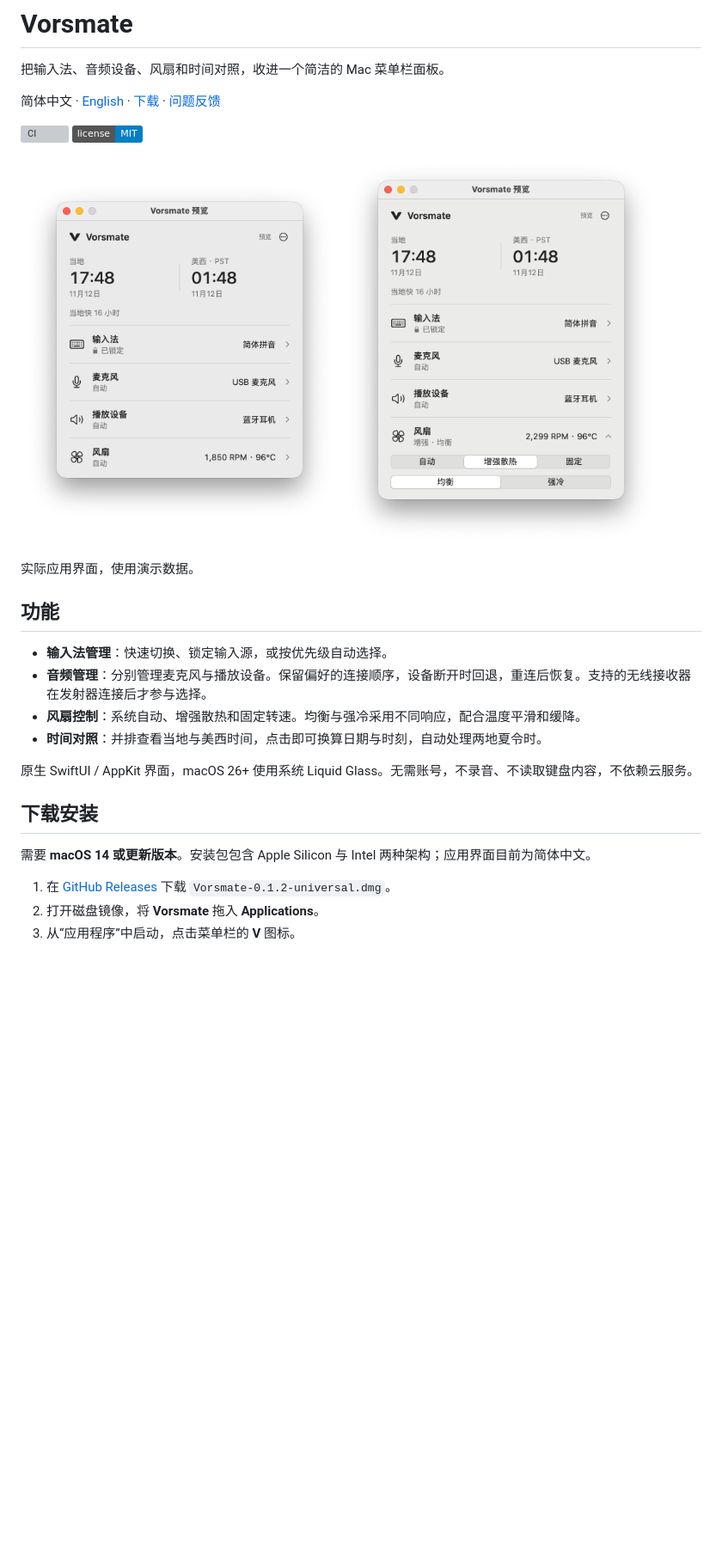
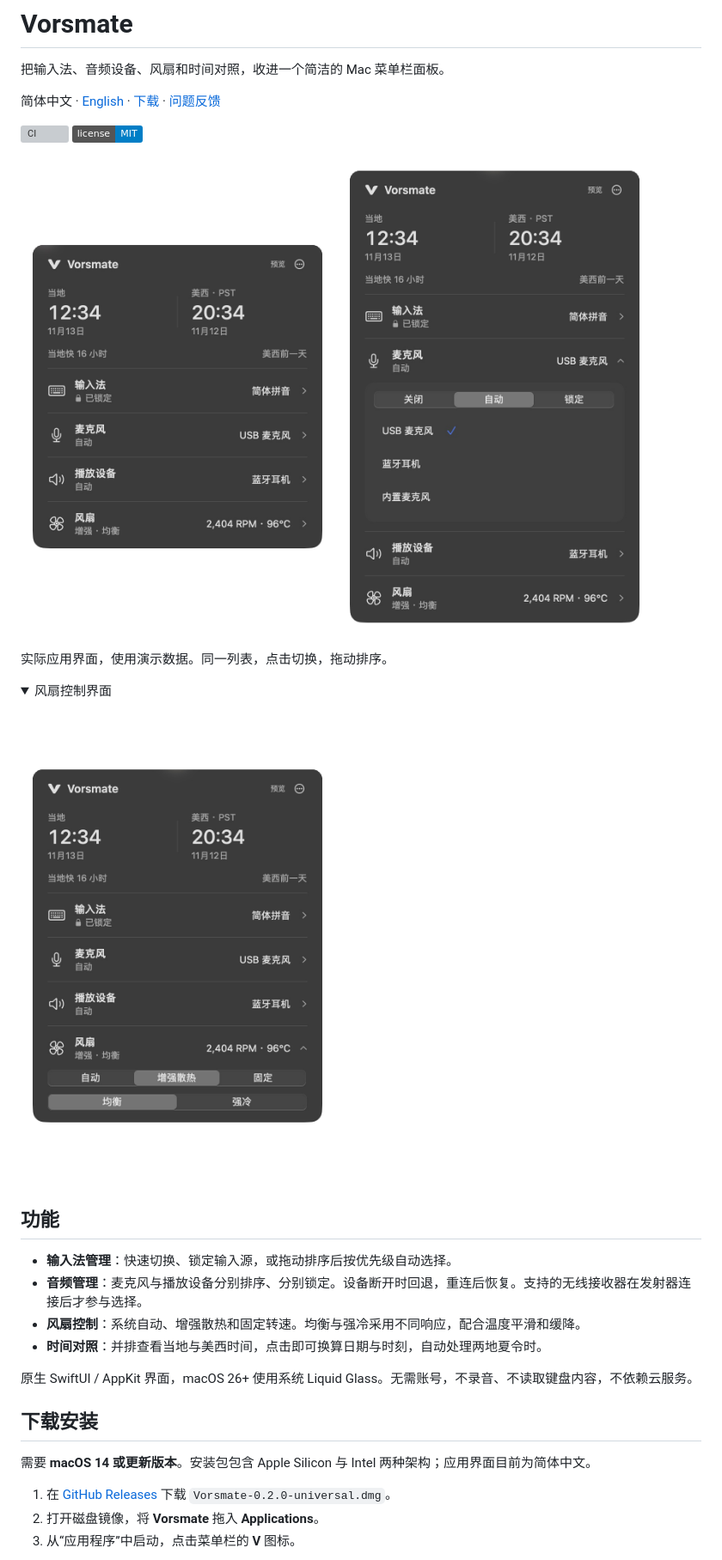
Before and after one commit to 0xTotoroX/vorsmate, a Markdown page: README.md, the part around one of its changes. Shown at 86% size. Rendered like a GitHub page; pictures changed too: docs/images/device-priority.png (added), docs/images/fan-control.png, docs/images/overview.png; folded sections open; badges without logos; blank space fills up the shorter version; grey boxes are pictures that could not be loaded.

```diff
--- a/README.md
+++ b/README.md
@@ -9,14 +9,21 @@
 [![CI](https://github.com/0xTotoroX/vorsmate/actions/workflows/ci.yml/badge.svg)](https://github.com/0xTotoroX/vorsmate/actions/workflows/ci.yml)
 [![MIT License](https://img.shields.io/badge/license-MIT-blue.svg)](LICENSE)
 
-<img src="docs/images/overview.png" width="370" alt="Vorsmate 总览：当地与美西时间、输入法、音频设备和风扇状态"> <img src="docs/images/fan-control.png" width="370" alt="Vorsmate 展开的风扇控制：自动、增强散热、固定转速与均衡、强冷档位">
+<img src="docs/images/overview.png" width="370" alt="Vorsmate 总览：当地与美西时间、输入法、音频设备和风扇状态"> <img src="docs/images/device-priority.png" width="370" alt="Vorsmate 单列表：点击选择设备，直接拖动整行调整自动选择的优先级">
 
-实际应用界面，使用演示数据。
+实际应用界面，使用演示数据。同一列表，点击切换，拖动排序。
+
+<details>
+<summary>风扇控制界面</summary>
+
+<img src="docs/images/fan-control.png" width="370" alt="Vorsmate 展开的风扇控制：自动、增强散热、固定转速与均衡、强冷档位">
+
+</details>
 
 ## 功能
 
-- **输入法管理**：快速切换、锁定输入源，或按优先级自动选择。
-- **音频管理**：分别管理麦克风与播放设备。保留偏好的连接顺序，设备断开时回退，重连后恢复。支持的无线接收器在发射器连接后才参与选择。
+- **输入法管理**：快速切换、锁定输入源，或拖动排序后按优先级自动选择。
+- **音频管理**：麦克风与播放设备分别排序、分别锁定。设备断开时回退，重连后恢复。支持的无线接收器在发射器连接后才参与选择。
 - **风扇控制**：系统自动、增强散热和固定转速。均衡与强冷采用不同响应，配合温度平滑和缓降。
 - **时间对照**：并排查看当地与美西时间，点击即可换算日期与时刻，自动处理两地夏令时。
 
@@ -26,7 +33,7 @@
 
 需要 **macOS 14 或更新版本**。安装包包含 Apple Silicon 与 Intel 两种架构；应用界面目前为简体中文。
 
-1. 在 [GitHub Releases](https://github.com/0xTotoroX/vorsmate/releases) 下载 `Vorsmate-0.1.2-universal.dmg`。
+1. 在 [GitHub Releases](https://github.com/0xTotoroX/vorsmate/releases/tag/v0.2.0) 下载 `Vorsmate-0.2.0-universal.dmg`。
 2. 打开磁盘镜像，将 **Vorsmate** 拖入 **Applications**。
 3. 从“应用程序”中启动，点击菜单栏的 **V** 图标。
 
```
Also changed, not shown: other parts of README.md (+2 -0 lines), README.en.md (+14 -5 lines), docs/AGENTS.md (+1 -1 lines), 1 other file.
